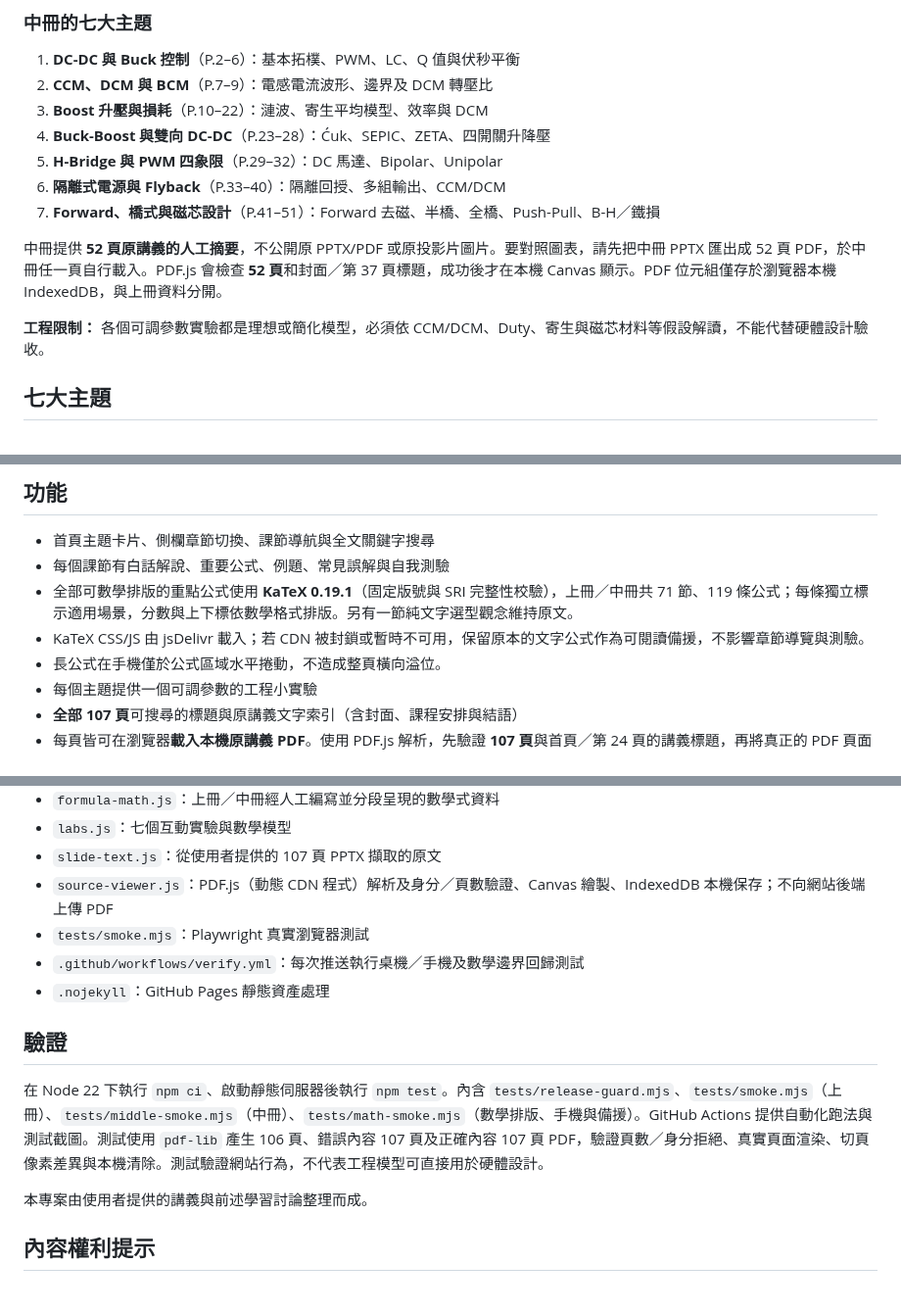
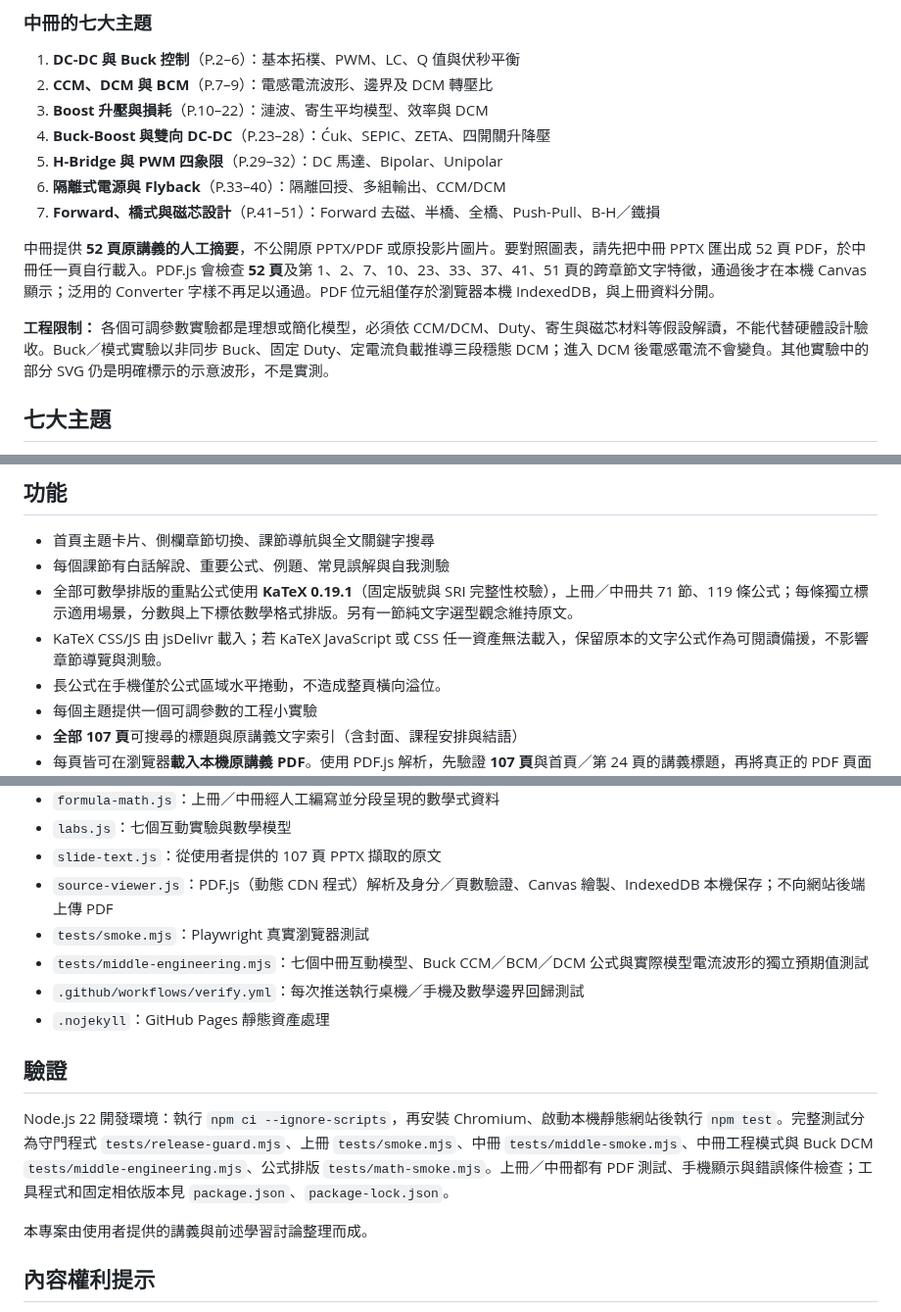
Before and after one commit to linwuyen/-EEHandouts, a Markdown page: README.md, 3 parts joined by grey strips. Shown at 98% size. Rendered like a GitHub page.

Commit message:
merge: preserve latest DCM documentation while describing reproducible CI and protected Pages

```diff
--- a/README.md
+++ b/README.md
@@ -19,9 +19,9 @@
 6. **隔離式電源與 Flyback**（P.33–40）：隔離回授、多組輸出、CCM/DCM
 7. **Forward、橋式與磁芯設計**（P.41–51）：Forward 去磁、半橋、全橋、Push-Pull、B-H／鐵損
 
-中冊提供 **52 頁原講義的人工摘要**，不公開原 PPTX/PDF 或原投影片圖片。要對照圖表，請先把中冊 PPTX 匯出成 52 頁 PDF，於中冊任一頁自行載入。PDF.js 會檢查 **52 頁**和封面／第 37 頁標題，成功後才在本機 Canvas 顯示。PDF 位元組僅存於瀏覽器本機 IndexedDB，與上冊資料分開。
+中冊提供 **52 頁原講義的人工摘要**，不公開原 PPTX/PDF 或原投影片圖片。要對照圖表，請先把中冊 PPTX 匯出成 52 頁 PDF，於中冊任一頁自行載入。PDF.js 會檢查 **52 頁**及第 1、2、7、10、23、33、37、41、51 頁的跨章節文字特徵，通過後才在本機 Canvas 顯示；泛用的 Converter 字樣不再足以通過。PDF 位元組僅存於瀏覽器本機 IndexedDB，與上冊資料分開。
 
-**工程限制：** 各個可調參數實驗都是理想或簡化模型，必須依 CCM/DCM、Duty、寄生與磁芯材料等假設解讀，不能代替硬體設計驗收。
+**工程限制：** 各個可調參數實驗都是理想或簡化模型，必須依 CCM/DCM、Duty、寄生與磁芯材料等假設解讀，不能代替硬體設計驗收。Buck／模式實驗以非同步 Buck、固定 Duty、定電流負載推導三段穩態 DCM；進入 DCM 後電感電流不會變負。其他實驗中的部分 SVG 仍是明確標示的示意波形，不是實測。
 
 ## 七大主題
 1. 交流電與功率（講義 P.3–11）
@@ -36,7 +36,7 @@
 - 首頁主題卡片、側欄章節切換、課節導航與全文關鍵字搜尋
 - 每個課節有白話解說、重要公式、例題、常見誤解與自我測驗
 - 全部可數學排版的重點公式使用 **KaTeX 0.19.1**（固定版號與 SRI 完整性校驗），上冊／中冊共 71 節、119 條公式；每條獨立標示適用場景，分數與上下標依數學格式排版。另有一節純文字選型觀念維持原文。
-- KaTeX CSS/JS 由 jsDelivr 載入；若 CDN 被封鎖或暫時不可用，保留原本的文字公式作為可閱讀備援，不影響章節導覽與測驗。
+- KaTeX CSS/JS 由 jsDelivr 載入；若 KaTeX JavaScript 或 CSS 任一資產無法載入，保留原本的文字公式作為可閱讀備援，不影響章節導覽與測驗。
 - 長公式在手機僅於公式區域水平捲動，不造成整頁橫向溢位。
 - 每個主題提供一個可調參數的工程小實驗
 - **全部 107 頁**可搜尋的標題與原講義文字索引（含封面、課程安排與結語）
@@ -97,12 +97,13 @@ npm test
 - `slide-text.js`：從使用者提供的 107 頁 PPTX 擷取的原文
 - `source-viewer.js`：PDF.js（動態 CDN 程式）解析及身分／頁數驗證、Canvas 繪製、IndexedDB 本機保存；不向網站後端上傳 PDF
 - `tests/smoke.mjs`：Playwright 真實瀏覽器測試
+- `tests/middle-engineering.mjs`：七個中冊互動模型、Buck CCM／BCM／DCM 公式與實際模型電流波形的獨立預期值測試
 - `.github/workflows/verify.yml`：每次推送執行桌機／手機及數學邊界回歸測試
 - `.nojekyll`：GitHub Pages 靜態資產處理
 
 ## 驗證
 
-在 Node 22 下執行 `npm ci`、啟動靜態伺服器後執行 `npm test`。內含 `tests/release-guard.mjs`、`tests/smoke.mjs`（上冊）、`tests/middle-smoke.mjs`（中冊）、`tests/math-smoke.mjs`（數學排版、手機與備援）。GitHub Actions 提供自動化跑法與測試截圖。測試使用 `pdf-lib` 產生 106 頁、錯誤內容 107 頁及正確內容 107 頁 PDF，驗證頁數／身分拒絕、真實頁面渲染、切頁像素差異與本機清除。測試驗證網站行為，不代表工程模型可直接用於硬體設計。
+Node.js 22 開發環境：執行 `npm ci --ignore-scripts`，再安裝 Chromium、啟動本機靜態網站後執行 `npm test`。完整測試分為守門程式 `tests/release-guard.mjs`、上冊 `tests/smoke.mjs`、中冊 `tests/middle-smoke.mjs`、中冊工程模式與 Buck DCM `tests/middle-engineering.mjs`、公式排版 `tests/math-smoke.mjs`。上冊／中冊都有 PDF 測試、手機顯示與錯誤條件檢查；工具程式和固定相依版本見 `package.json`、`package-lock.json`。
 
 本專案由使用者提供的講義與前述學習討論整理而成。
 ## 內容權利提示
```
